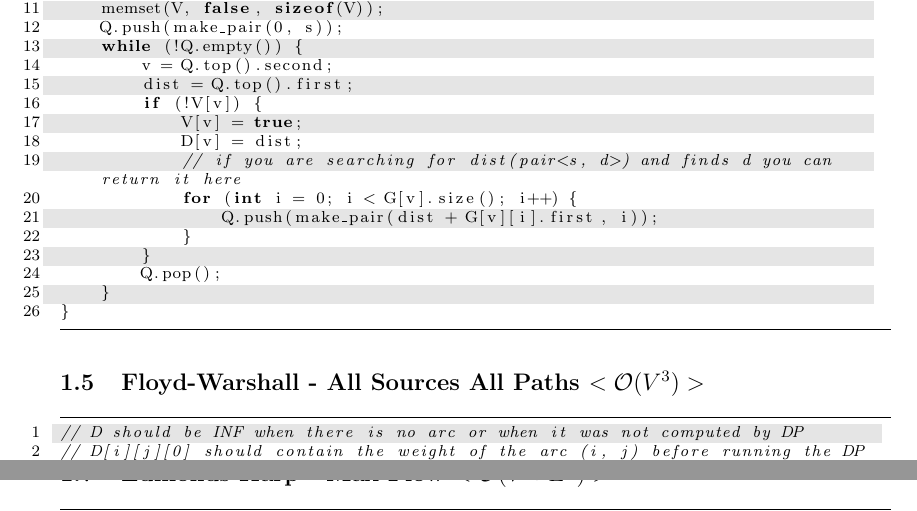
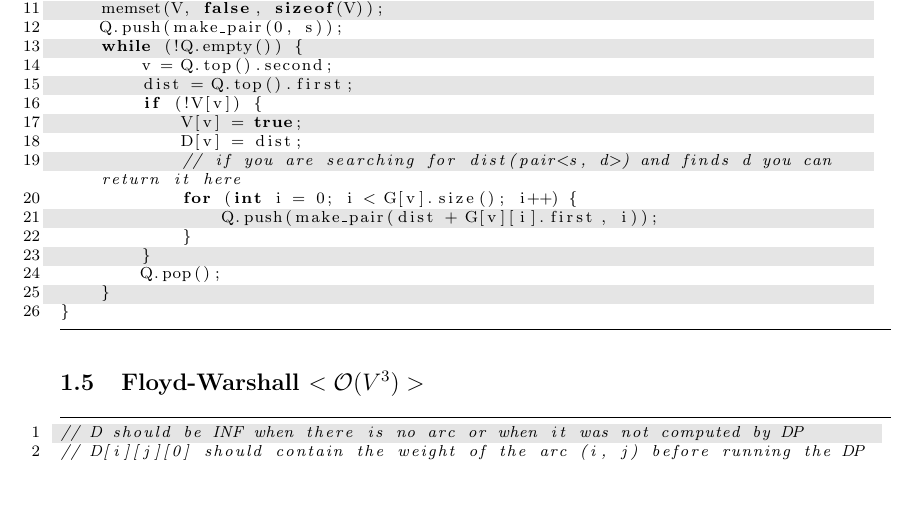
Before and after one commit to JohnXinhua/programming-contest-notebook, a LaTeX document (main.tex): two parts of pages 5 and 7 of 7 before the commit and part of page 5 of 7 after it, the two joined at a grey line, cut so that both start at the same text, the shorter picture padded with empty space. Compiled offline with pdfLaTeX.

Commit message:
update some algorithms subsection name
Signed-off-by: luizreis <luizreis@outlook.com>

```diff
--- a/main.tex
+++ b/main.tex
@@ -42,11 +42,11 @@
 
 \newpage
 
-\subsection{Dijkstra - Single Source All Paths $<\mathcal{O}(V+E\log E)>$}
+\subsection{Dijkstra $<\mathcal{O}(V+E*\log E)>$}
 
 \lstinputlisting[style=cpp]{code/dijkstra.cpp}
 
-\subsection{Floyd-Warshall - All Sources All Paths $<\mathcal{O}(V^{3})>$}
+\subsection{Floyd-Warshall $<\mathcal{O}(V^{3})>$}
 
 \lstinputlisting[style=cpp]{code/floyd_warshall.cpp}
 
@@ -58,7 +58,7 @@
 
 \newpage
 
-\subsection{Edmonds-Karp - Max Flow $<\mathcal{O}(V*E^{2})>$}
+\subsection{Edmonds-Karp $<\mathcal{O}(V*E^{2})>$}
 
 \lstinputlisting[style=cpp]{code/edmonds_karp.cpp}
 
```
Also changed, not shown: main.tex (2 more changed lines).
